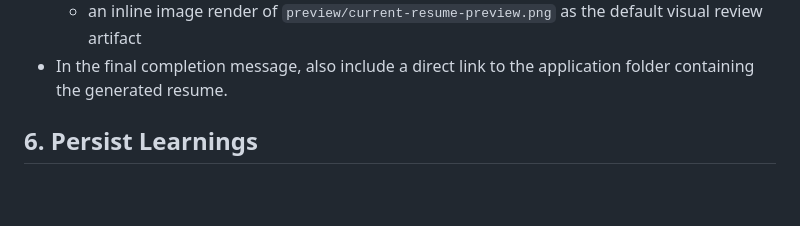
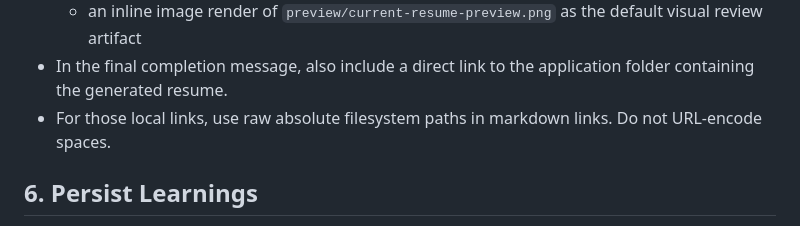
Before and after one commit to ptierney13/resumes, a Markdown page: Workflow/resume-tailoring-workflow.md, the part around the change. GitHub-like rendering; blank space fills up the shorter version.

```diff
--- a/Workflow/resume-tailoring-workflow.md
+++ b/Workflow/resume-tailoring-workflow.md
@@ -92,6 +92,7 @@ Use this workflow whenever tailoring Patrick Tierney's resume for a specific job
   - a direct link to `Patrick Tierney.pdf`
   - an inline image render of `preview/current-resume-preview.png` as the default visual review artifact
 - In the final completion message, also include a direct link to the application folder containing the generated resume.
+- For those local links, use raw absolute filesystem paths in markdown links. Do not URL-encode spaces.
 
 ## 6. Persist Learnings
 
```
Also changed, not shown: Profile/resume-rules.md (+1 -0 lines), skills/patrick-resume-workflow/SKILL.md (+1 -0 lines).
